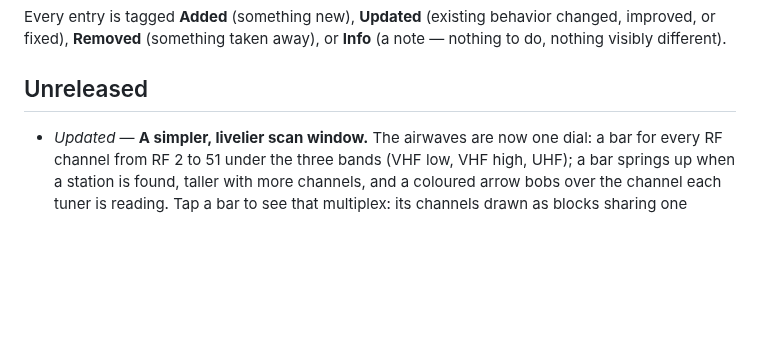
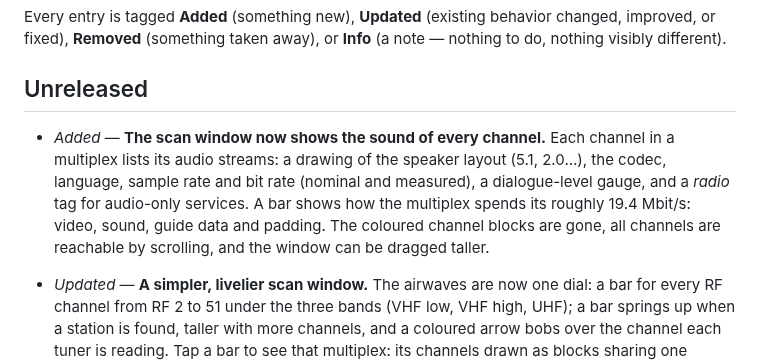
Before and after one commit to identd113/hdhr_VCR_swift, a Markdown page: CHANGELOG.md, the part around the change. Drawn GitHub-style; blank space fills up the shorter version.

```diff
--- a/CHANGELOG.md
+++ b/CHANGELOG.md
@@ -3,6 +3,8 @@
 Every entry is tagged **Added** (something new), **Updated** (existing behavior changed, improved, or fixed), **Removed** (something taken away), or **Info** (a note — nothing to do, nothing visibly different).
 
 ## Unreleased
+
+- *Added* — **The scan window now shows the sound of every channel.** Each channel in a multiplex lists its audio streams: a drawing of the speaker layout (5.1, 2.0…), the codec, language, sample rate and bit rate (nominal and measured), a dialogue-level gauge, and a *radio* tag for audio-only services. A bar shows how the multiplex spends its roughly 19.4 Mbit/s: video, sound, guide data and padding. The coloured channel blocks are gone, all channels are reachable by scrolling, and the window can be dragged taller.
 
 - *Updated* — **A simpler, livelier scan window.** The airwaves are now one dial: a bar for every RF channel from RF 2 to 51 under the three bands (VHF low, VHF high, UHF); a bar springs up when a station is found, taller with more channels, and a coloured arrow bobs over the channel each tuner is reading. Tap a bar to see that multiplex: its channels drawn as blocks sharing one stream, then a list with episodes and how far ahead each guide reaches. (i) buttons explain the spectrum, RF channels and multiplexes. The per-tuner cards became slim chips, and the tabs, summary tiles and technical footnote are gone. Reduce Motion turns the bobbing and sliding off.
 
```
Also changed, not shown: docs/OTAScanView.md (+17 -7 lines), docs/screenshots/ota-scan-window.png, 8 other files.
